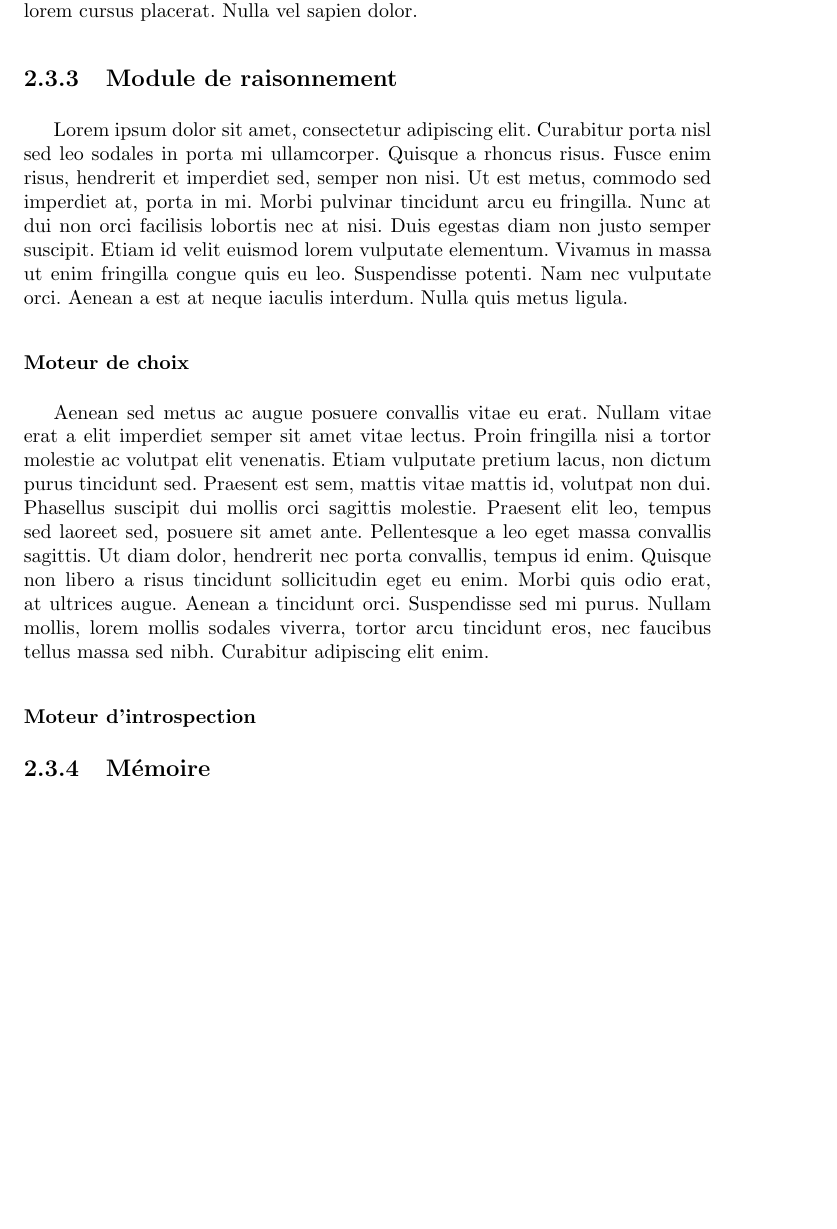
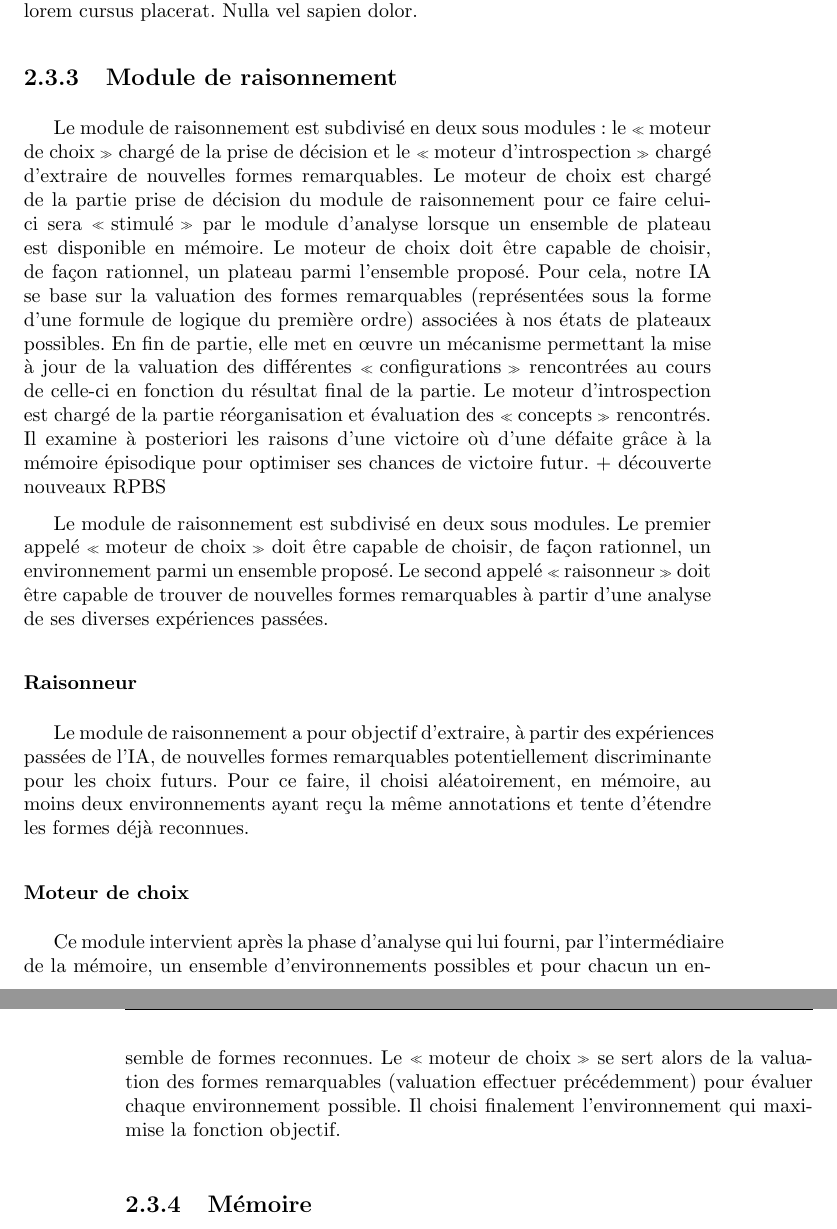
Before and after one commit to cogitoTeam/IA_a_cognitive_approach, a LaTeX book (Docs/Latex/rapport_final/rapport_final_ac.tex, which reads Docs/Latex/rapport_final/analyse/conception.tex, Docs/Latex/rapport_final/analyse/conception/module_raisonnement.tex): part of page 13 of 22 before the commit and two parts of pages 13 and 14 of 24 after it, the two joined at a grey line, cut so that both start at the same text, the shorter picture padded with empty space. Compiled offline with pdfLaTeX.

Commit message:
update rapport

```diff
--- a/Docs/Latex/rapport_final/analyse/conception.tex
+++ b/Docs/Latex/rapport_final/analyse/conception.tex
@@ -12,8 +12,6 @@ Donec quis aliquam dolor. Mauris vitae diam sit amet urna pharetra blandit et no
 
 \input{analyse/conception/module_raisonnement}
 
-\subsubsection{Moteur d'introspection}
-
 \subsection{Mémoire}
 
 \input{analyse/conception/memoire}
--- a/Docs/Latex/rapport_final/analyse/conception/module_raisonnement.tex
+++ b/Docs/Latex/rapport_final/analyse/conception/module_raisonnement.tex
@@ -1 +1,10 @@
-Lorem ipsum dolor sit amet, consectetur adipiscing elit. Curabitur porta nisl sed leo sodales in porta mi ullamcorper. Quisque a rhoncus risus. Fusce enim risus, hendrerit et imperdiet sed, semper non nisi. Ut est metus, commodo sed imperdiet at, porta in mi. Morbi pulvinar tincidunt arcu eu fringilla. Nunc at dui non orci facilisis lobortis nec at nisi. Duis egestas diam non justo semper suscipit. Etiam id velit euismod lorem vulputate elementum. Vivamus in massa ut enim fringilla congue quis eu leo. Suspendisse potenti. Nam nec vulputate orci. Aenean a est at neque iaculis interdum. Nulla quis metus ligula.
+
+Le module de raisonnement est subdivisé en deux sous modules : le \og moteur de choix \fg{} chargé de la prise de décision et le \og moteur d'introspection \fg{} chargé d'extraire de nouvelles formes remarquables.
+Le moteur de choix est chargé de la partie  prise de décision du module  de raisonnement pour ce faire celui-ci sera \og stimulé \fg{} par le module d'analyse lorsque un ensemble de plateau est disponible en mémoire. Le moteur de choix doit être capable de choisir, de façon rationnel, un plateau parmi l'ensemble proposé. Pour cela, notre IA se base sur la valuation des formes remarquables (représentées sous la forme d'une formule de logique du première ordre) associées à  nos  états de plateaux possibles. En fin de partie, elle met en œuvre un mécanisme permettant la mise à jour de la valuation des différentes \og configurations \fg{} rencontrées au cours de celle-ci en fonction du résultat final de la partie.
+Le moteur d'introspection est chargé de la  partie réorganisation et évaluation des \og concepts \fg{} rencontrés. Il  examine à posteriori les raisons d'une victoire où d'une défaite grâce à  la mémoire épisodique pour optimiser ses chances de victoire futur. {+ découverte nouveaux RPBS}
+
+Le module de raisonnement est subdivisé en deux sous modules. Le premier appelé \og moteur de choix \fg{} doit être capable de choisir, de façon rationnel, un environnement parmi un ensemble proposé. Le second appelé \og raisonneur \fg{} doit être capable de trouver de nouvelles formes remarquables à partir d'une analyse de ses diverses expériences passées.
+
+\subsubsection{Raisonneur}
+
+Le module de raisonnement a pour objectif d'extraire, à partir des expériences passées de l'IA, de nouvelles formes remarquables potentiellement discriminante pour les choix futurs. Pour ce faire, il choisi aléatoirement, en mémoire, au moins deux environnements ayant reçu la même annotations et tente d'étendre les formes déjà reconnues.
@@ -2,4 +15,5 @@ Lorem ipsum dolor sit amet, consectetur adipiscing elit. Curabitur porta nisl se
+\end{figure}
 
 \subsubsection{Moteur de choix}
 
-Aenean sed metus ac augue posuere convallis vitae eu erat. Nullam vitae erat a elit imperdiet semper sit amet vitae lectus. Proin fringilla nisi a tortor molestie ac volutpat elit venenatis. Etiam vulputate pretium lacus, non dictum purus tincidunt sed. Praesent est sem, mattis vitae mattis id, volutpat non dui. Phasellus suscipit dui mollis orci sagittis molestie. Praesent elit leo, tempus sed laoreet sed, posuere sit amet ante. Pellentesque a leo eget massa convallis sagittis. Ut diam dolor, hendrerit nec porta convallis, tempus id enim. Quisque non libero a risus tincidunt sollicitudin eget eu enim. Morbi quis odio erat, at ultrices augue. Aenean a tincidunt orci. Suspendisse sed mi purus. Nullam mollis, lorem mollis sodales viverra, tortor arcu tincidunt eros, nec faucibus tellus massa sed nibh. Curabitur adipiscing elit enim.
+Ce module intervient après la phase d'analyse qui lui fourni, par l'intermédiaire de la mémoire, un ensemble d'environnements possibles et pour chacun un ensemble de formes reconnues. Le \og moteur de choix \fg{} se sert alors de la valuation des formes remarquables (valuation effectuer précédemment) pour évaluer chaque environnement possible. Il choisi finalement l'environnement qui maximise la fonction objectif.
```
Also changed, not shown: Docs/Latex/rapport_final/files/raisonneur/cbs0_reco0.png (added), Docs/Latex/rapport_final/files/raisonneur/cbs1_reco0.png (added), Docs/Latex/rapport_final/files/raisonneur/reconnaissance_de_formes_0.svg (added), Docs/Latex/rapport_final/files/raisonneur/reconnaissance_de_formes_1.svg (added), Docs/Latex/rapport_final/files/raisonneur/reconnaissance_de_formes_2.svg (added), Docs/Latex/rapport_final/files/raisonneur/reconnaissance_de_formes_3.svg (added), Docs/Latex/rapport_final/files/raisonneur/reconnaissance_de_formes_4.svg (added), Docs/Latex/rapport_final/analyse/conception/module_raisonnement.tex (4 more changed lines).
